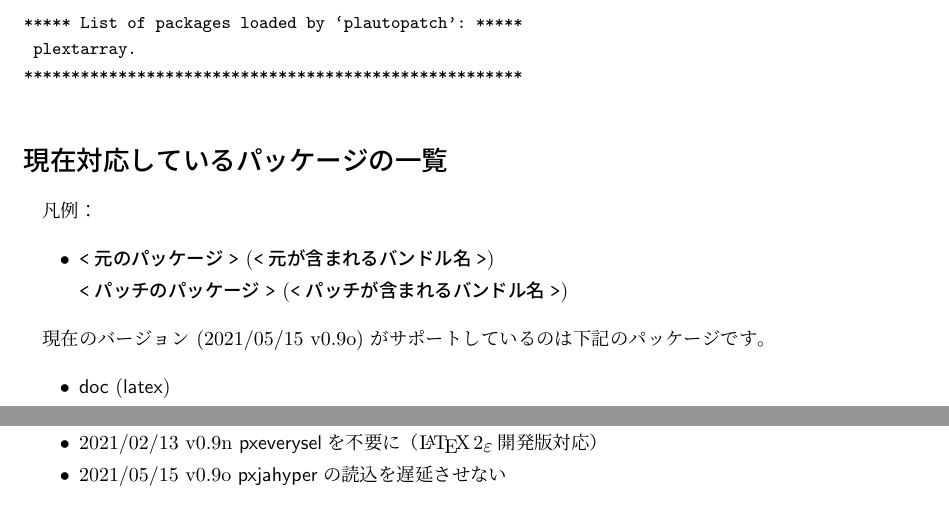
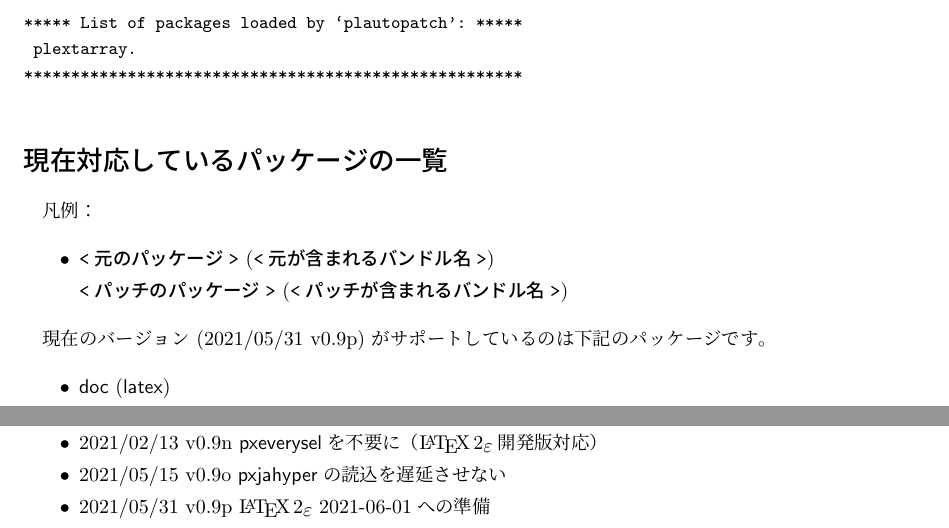
Before and after one commit to aminophen/plautopatch, a LaTeX document (plautopatch-ja.tex, which reads plautopatch.sty): two parts of pages 2 and 4 of 4, joined at a grey line, cut so that both start at the same text. Compiled offline with pLaTeX and dvipdfmx.

Commit message:
plautopatch.sty: bump version

```diff
--- a/plautopatch-ja.tex
+++ b/plautopatch-ja.tex
@@ -191,6 +191,7 @@
   \item 2020/11/26 v0.9m \textsf{pgf}最新版に追随
   \item 2021/02/13 v0.9n \textsf{pxeverysel}を不要に（\LaTeXe{}開発版対応）
   \item 2021/05/15 v0.9o \textsf{pxjahyper}の読込を遅延させない
+  \item 2021/05/31 v0.9p \LaTeXe~2021-06-01への準備
 \end{itemize}
 
 \end{document}
--- a/plautopatch.sty
+++ b/plautopatch.sty
@@ -8,7 +8,7 @@
 
 \NeedsTeXFormat{LaTeX2e}% not pLaTeX2e on purpose!
 \ProvidesPackage{plautopatch}
-    [2021/05/15 v0.9o Automated patches for pLaTeX/upLaTeX]
+    [2021/05/31 v0.9p Automated patches for pLaTeX/upLaTeX]
 
 \ifx\pfmtname\@undefined
   \PackageInfo{plautopatch}{%
```
Also changed, not shown: plarydshln.sty (+1 -1 lines), plautopatch.tex (+1 -0 lines).
